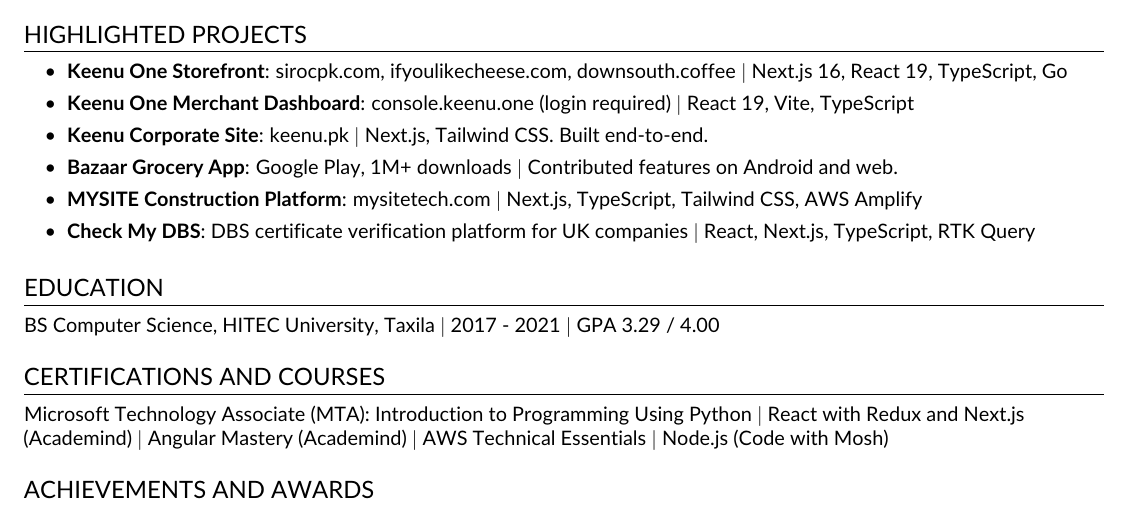
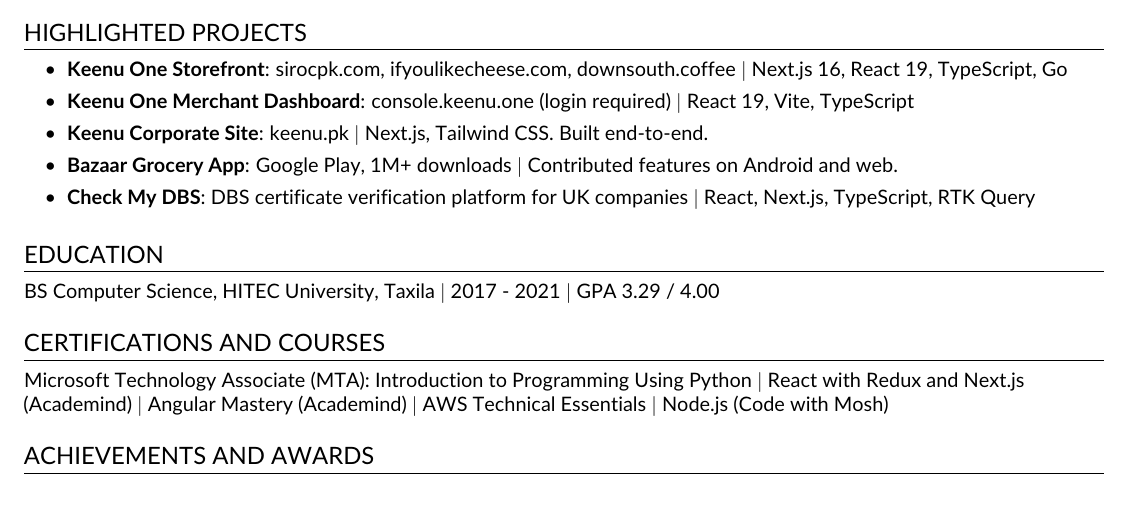
Before and after one commit to AbdulRehmanKhursheed/abdul-rehman-portfolio, a LaTeX CV (resume/AbdulRehman_FullStack_Engineer_Resume.tex): part of page 2 of 2, cut so that both start at the same text. Compiled offline with pdfLaTeX.

Commit message:
Résumé: drop the MYSITE project
It adds no signal next to the Keenu and Bazaar work.

Co-Authored-By: Claude Opus 5.5 <noreply@anthropic.com>

```diff
--- a/resume/AbdulRehman_FullStack_Engineer_Resume.tex
+++ b/resume/AbdulRehman_FullStack_Engineer_Resume.tex
@@ -194,7 +194,6 @@
     \resumeItem{\textbf{Keenu One Merchant Dashboard}: \href{https://console.keenu.one}{console.keenu.one} (login required) $|$ React 19, Vite, TypeScript}
     \resumeItem{\textbf{Keenu Corporate Site}: \href{https://keenu.pk}{keenu.pk} $|$ Next.js, Tailwind CSS. Built end-to-end.}
     \resumeItem{\textbf{Bazaar Grocery App}: \href{https://play.google.com/store/apps/details?id=bazaar.tech.com}{Google Play}, 1M+ downloads $|$ Contributed features on Android and web.}
-    \resumeItem{\textbf{MYSITE Construction Platform}: \href{https://mysitetech.com}{mysitetech.com} $|$ Next.js, TypeScript, Tailwind CSS, AWS Amplify}
     \resumeItem{\textbf{Check My DBS}: DBS certificate verification platform for UK companies $|$ React, Next.js, TypeScript, RTK Query}
 \resumeBulletsEnd
 
```
Also changed, not shown: 1 other file.
